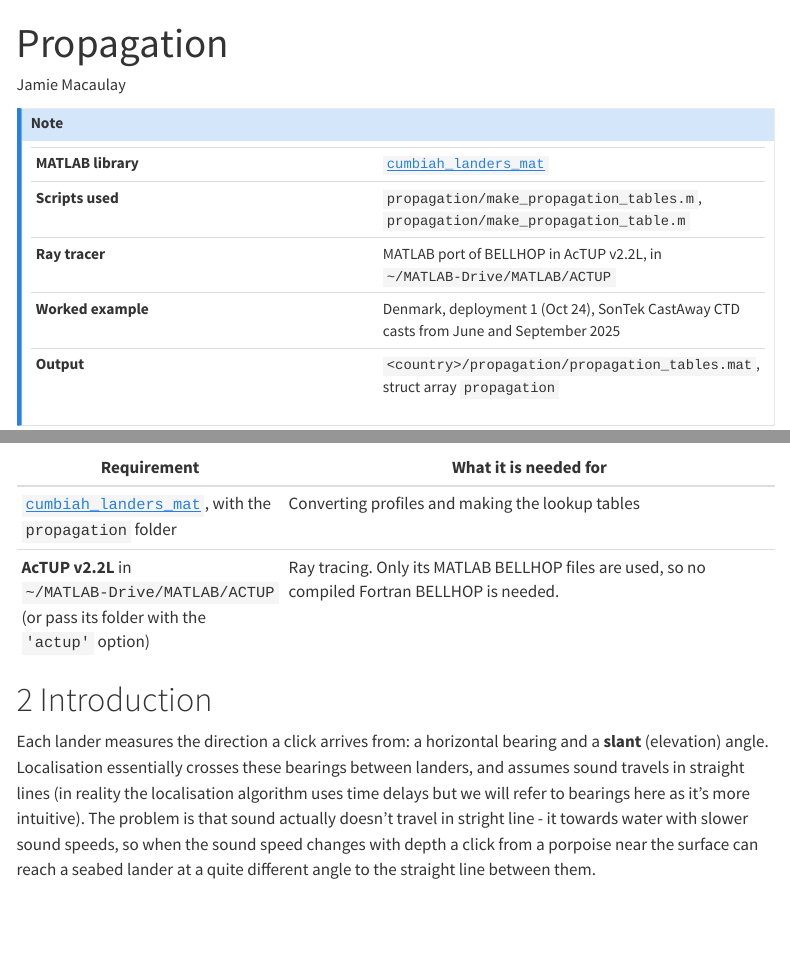
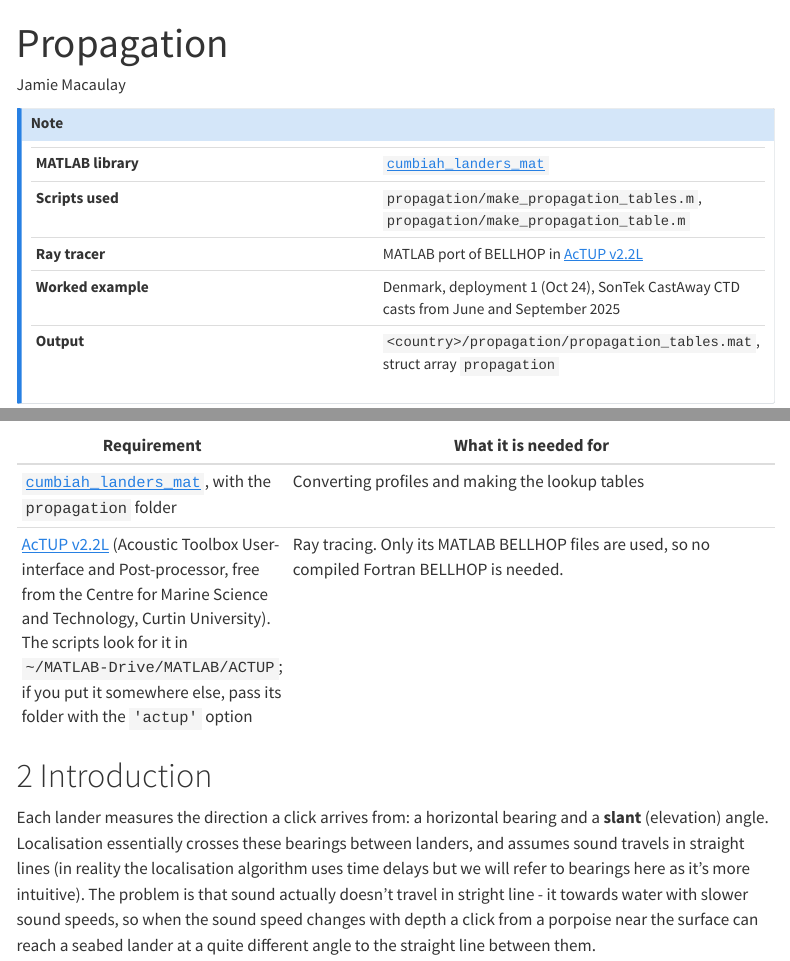
Before and after one commit to CUMBIAH/cumbiahdetfwebsite, a Quarto document (analysisdocs/propagation.qmd): the page in a window 1100 px wide, from its top, and a second part further down, joined at a grey line. Rendered offline with R 4.5, knitr and Pandoc in place of Quarto, with nearby package versions; menus at the side of the page are left out; long lines of code are wrapped.

Commit message:
Link AcTUP download page in the Propagation prerequisites (#12)
Claude-Session: https://claude.ai/code/session_01PPqEUcHGvAkUFmVbm7zmcP

Co-authored-by: Claude <noreply@anthropic.com>

```diff
--- a/analysisdocs/propagation.qmd
+++ b/analysisdocs/propagation.qmd
@@ -30,7 +30,7 @@
 |------------------------------------|------------------------------------|
 | **MATLAB library** | [`cumbiah_landers_mat`](https://github.com/CUMBIAH/cumbiah_landers_mat) |
 | **Scripts used** | `propagation/make_propagation_tables.m`, `propagation/make_propagation_table.m` |
-| **Ray tracer** | MATLAB port of BELLHOP in AcTUP v2.2L, in `~/MATLAB-Drive/MATLAB/ACTUP` |
+| **Ray tracer** | MATLAB port of BELLHOP in [AcTUP v2.2L](https://cmst.curtin.edu.au/products/underwater/) |
 | **Worked example** | Denmark, deployment 1 (Oct 24), SonTek CastAway CTD casts from June and September 2025 |
 | **Output** | `<country>/propagation/propagation_tables.mat`, struct array `propagation` |
 :::
@@ -47,7 +47,7 @@
 | Requirement | What it is needed for |
 |----------------------|--------------------------------------------------|
 | [`cumbiah_landers_mat`](https://github.com/CUMBIAH/cumbiah_landers_mat), with the `propagation` folder | Converting profiles and making the lookup tables |
-| **AcTUP v2.2L** in `~/MATLAB-Drive/MATLAB/ACTUP` (or pass its folder with the `'actup'` option) | Ray tracing. Only its MATLAB BELLHOP files are used, so no compiled Fortran BELLHOP is needed. |
+| [AcTUP v2.2L](https://cmst.curtin.edu.au/products/underwater/) (Acoustic Toolbox User-interface and Post-processor, free from the Centre for Marine Science and Technology, Curtin University). The scripts look for it in `~/MATLAB-Drive/MATLAB/ACTUP`; if you put it somewhere else, pass its folder with the `'actup'` option | Ray tracing. Only its MATLAB BELLHOP files are used, so no compiled Fortran BELLHOP is needed. |
 
 # Introduction
 
```
